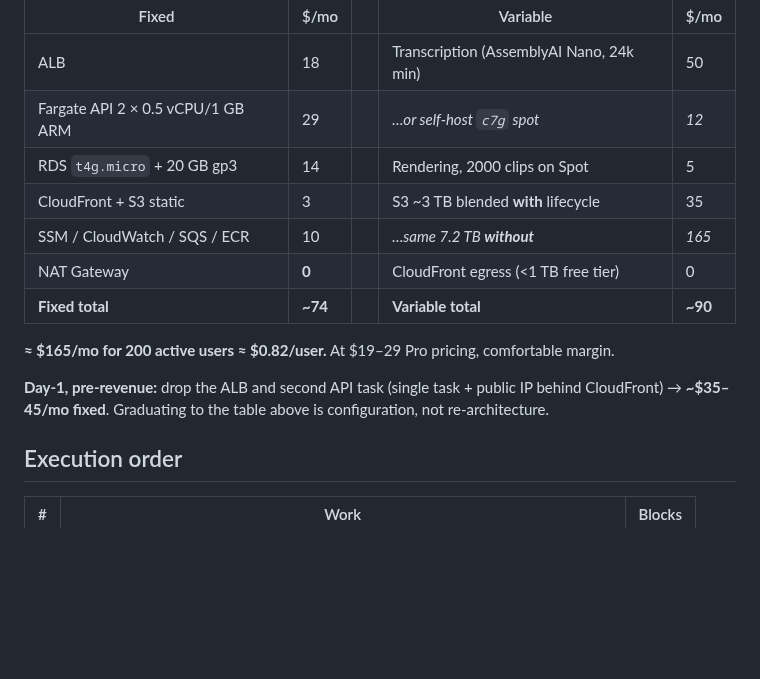
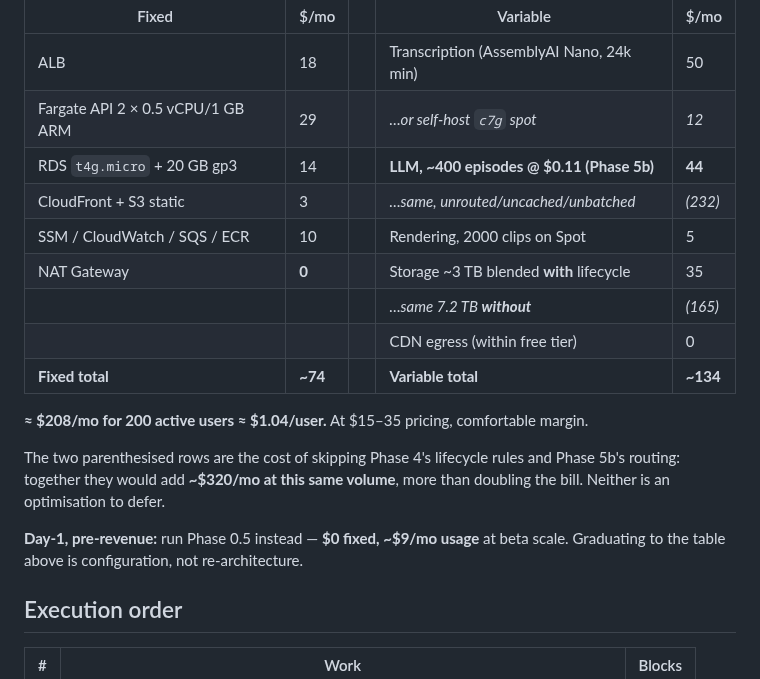
Before and after one commit to nmbrthirteen/podcli, a Markdown page: plans/aws-hosting.md, the part around one of its changes. Rendered like a GitHub page; blank space fills up the shorter version.

```diff
--- a/plans/aws-hosting.md
+++ b/plans/aws-hosting.md
@@ -160,15 +212,19 @@ The deciding factor is specific to this repo: `@remotion/player` runs *the same
 |---|---|---|---|---|
 | ALB | 18 | | Transcription (AssemblyAI Nano, 24k min) | 50 |
 | Fargate API 2 × 0.5 vCPU/1 GB ARM | 29 | | *…or self-host `c7g` spot* | *12* |
-| RDS `t4g.micro` + 20 GB gp3 | 14 | | Rendering, 2000 clips on Spot | 5 |
-| CloudFront + S3 static | 3 | | S3 ~3 TB blended **with** lifecycle | 35 |
-| SSM / CloudWatch / SQS / ECR | 10 | | *…same 7.2 TB **without*** | *165* |
-| NAT Gateway | **0** | | CloudFront egress (<1 TB free tier) | 0 |
-| **Fixed total** | **~74** | | **Variable total** | **~90** |
+| RDS `t4g.micro` + 20 GB gp3 | 14 | | **LLM, ~400 episodes @ $0.11 (Phase 5b)** | **44** |
+| CloudFront + S3 static | 3 | | *…same, unrouted/uncached/unbatched* | *(232)* |
+| SSM / CloudWatch / SQS / ECR | 10 | | Rendering, 2000 clips on Spot | 5 |
+| NAT Gateway | **0** | | Storage ~3 TB blended **with** lifecycle | 35 |
+| | | | *…same 7.2 TB **without*** | *(165)* |
+| | | | CDN egress (within free tier) | 0 |
+| **Fixed total** | **~74** | | **Variable total** | **~134** |
 
-**≈ $165/mo for 200 active users ≈ $0.82/user.** At $19–29 Pro pricing, comfortable margin.
+**≈ $208/mo for 200 active users ≈ $1.04/user.** At $15–35 pricing, comfortable margin.
 
-**Day-1, pre-revenue:** drop the ALB and second API task (single task + public IP behind CloudFront) → **~$35–45/mo fixed**. Graduating to the table above is configuration, not re-architecture.
+The two parenthesised rows are the cost of skipping Phase 4's lifecycle rules and Phase 5b's routing: together they would add **~$320/mo at this same volume**, more than doubling the bill. Neither is an optimisation to defer.
+
+**Day-1, pre-revenue:** run Phase 0.5 instead — **$0 fixed, ~$9/mo usage** at beta scale. Graduating to the table above is configuration, not re-architecture.
 
 ## Execution order
 
```
Also changed, not shown: other parts of plans/aws-hosting.md (+53 -1 lines), plans/pricing.md (added, +137 -0 lines).
